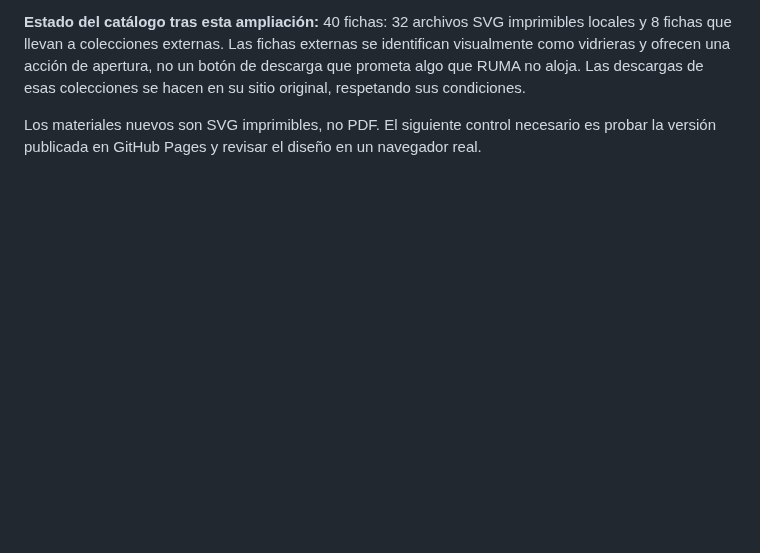
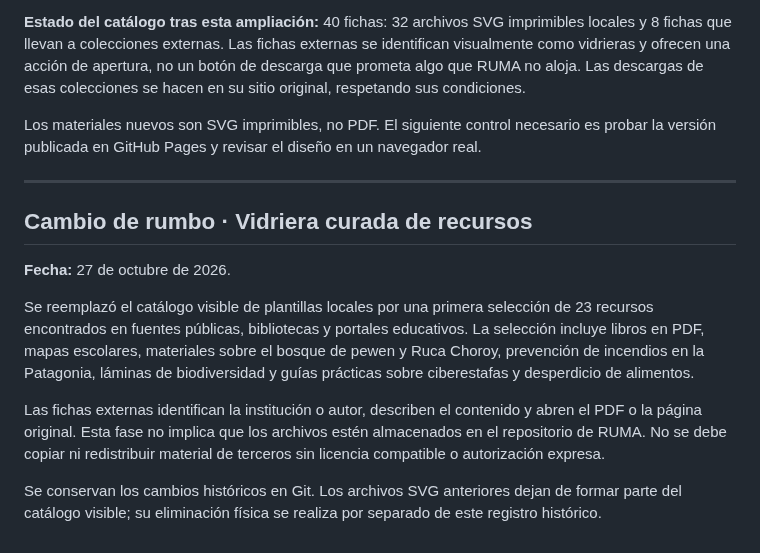
Before and after one commit to eliasmartinezcultural-glitch/ruma, a Markdown page: VERSION-3.14.md, the part around the change. GitHub-like rendering; blank space fills up the shorter version.

Commit message:
Registrar cambio de rumbo hacia vidriera curada

```diff
--- a/VERSION-3.14.md
+++ b/VERSION-3.14.md
@@ -185,3 +185,16 @@ También se agregaron ocho fichas de vidriera hacia colecciones externas de lect
 **Estado del catálogo tras esta ampliación:** 40 fichas: 32 archivos SVG imprimibles locales y 8 fichas que llevan a colecciones externas. Las fichas externas se identifican visualmente como vidrieras y ofrecen una acción de apertura, no un botón de descarga que prometa algo que RUMA no aloja. Las descargas de esas colecciones se hacen en su sitio original, respetando sus condiciones.
 
 Los materiales nuevos son SVG imprimibles, no PDF. El siguiente control necesario es probar la versión publicada en GitHub Pages y revisar el diseño en un navegador real.
+
+
+---
+
+## Cambio de rumbo · Vidriera curada de recursos
+
+**Fecha:** 27 de octubre de 2026.
+
+Se reemplazó el catálogo visible de plantillas locales por una primera selección de 23 recursos encontrados en fuentes públicas, bibliotecas y portales educativos. La selección incluye libros en PDF, mapas escolares, materiales sobre el bosque de pewen y Ruca Choroy, prevención de incendios en la Patagonia, láminas de biodiversidad y guías prácticas sobre ciberestafas y desperdicio de alimentos.
+
+Las fichas externas identifican la institución o autor, describen el contenido y abren el PDF o la página original. Esta fase no implica que los archivos estén almacenados en el repositorio de RUMA. No se debe copiar ni redistribuir material de terceros sin licencia compatible o autorización expresa.
+
+Se conservan los cambios históricos en Git. Los archivos SVG anteriores dejan de formar parte del catálogo visible; su eliminación física se realiza por separado de este registro histórico.
```
